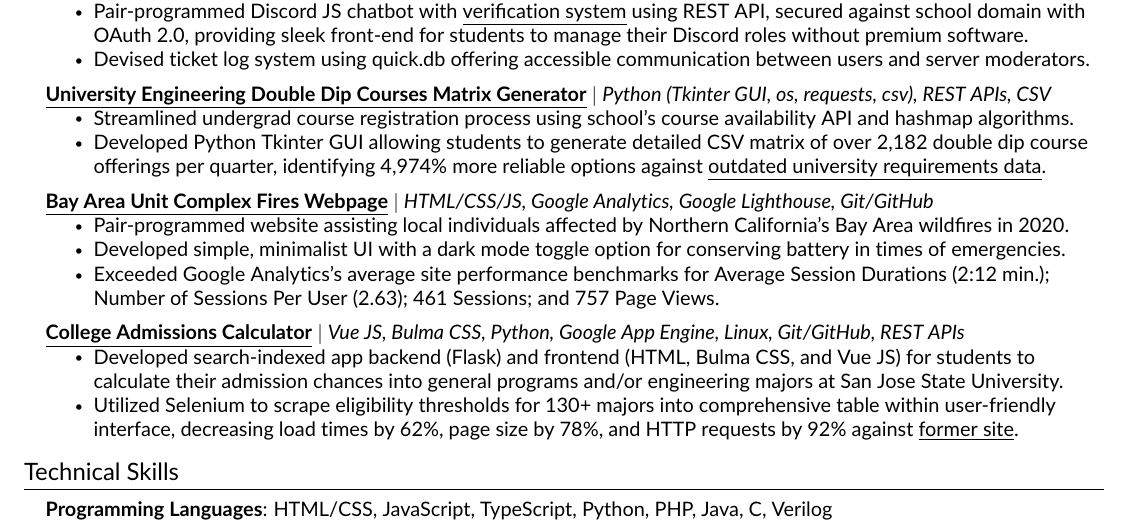
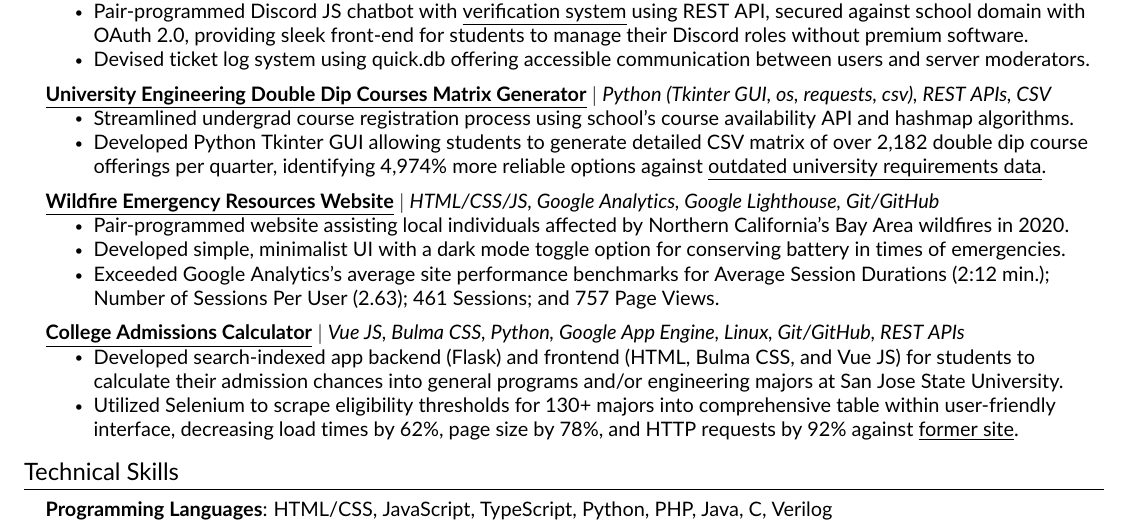
Before and after one commit to JAVAB3ANS/portfolio, a LaTeX CV (resume.tex, which reads resume/projects.tex): part of the page, cut so that both start at the same text. Compiled offline with pdfLaTeX.

Commit message:
Update projects.tex

```diff
--- a/resume/projects.tex
+++ b/resume/projects.tex
@@ -21,7 +21,7 @@
             \resumeItem{Developed Python Tkinter GUI allowing students to generate detailed CSV matrix of over 2,182 double dip course offerings per quarter, identifying 4,974\% more reliable options against \href{https://www.scu.edu/media/school-of-engineering/pdfs/current-student-resources/undergraduate/Useful-Double-Dips-9.20.21.pdf}{\underline{outdated university requirements data}}.}
           \resumeItemListEnd
         \resumeProjectHeading
-          {\textbf{\href{https://github.com/dotimothy/scucomplexfires/}{\underline{Bay Area Unit Complex Fires Webpage}}} $|$ \emph{HTML/CSS/JS, Google Analytics, Google Lighthouse, Git/GitHub}}{}
+          {\textbf{\href{https://github.com/dotimothy/scucomplexfires/}{\underline{Wildfire Emergency Resources Website}}} $|$ \emph{HTML/CSS/JS, Google Analytics, Google Lighthouse, Git/GitHub}}{}
           \resumeItemListStart
             \resumeItem{Pair-programmed website assisting local individuals affected by Northern California's Bay Area wildfires in 2020.}
             \resumeItem{Developed simple, minimalist UI with a dark mode toggle option for conserving battery in times of emergencies.}
```
